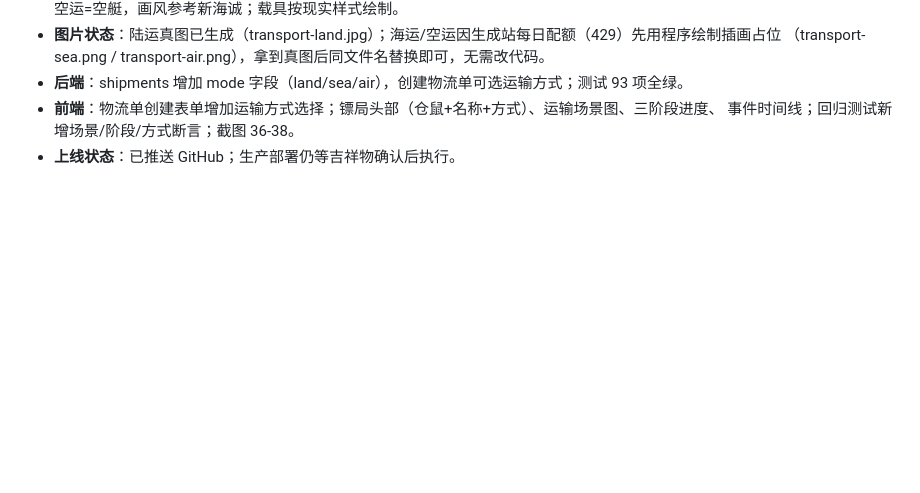
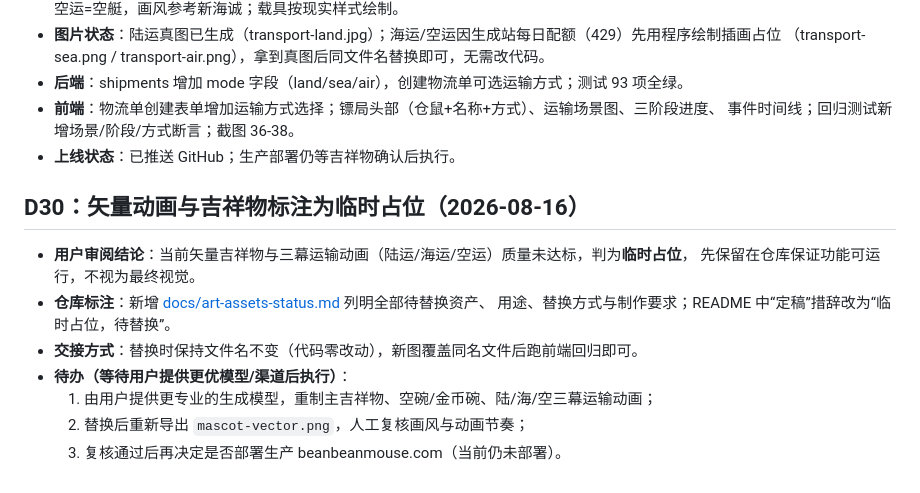
Before and after one commit to berber-233/BeanBeanMouse, a Markdown page: project-history/decisions.md, the part around the change. Drawn GitHub-style; blank space fills up the shorter version.

```diff
--- a/project-history/decisions.md
+++ b/project-history/decisions.md
@@ -335,3 +335,15 @@
 - **前端**：物流单创建表单增加运输方式选择；镖局头部（仓鼠+名称+方式）、运输场景图、三阶段进度、
   事件时间线；回归测试新增场景/阶段/方式断言；截图 36-38。
 - **上线状态**：已推送 GitHub；生产部署仍等吉祥物确认后执行。
+
+## D30：矢量动画与吉祥物标注为临时占位（2026-08-16）
+
+- **用户审阅结论**：当前矢量吉祥物与三幕运输动画（陆运/海运/空运）质量未达标，判为**临时占位**，
+  先保留在仓库保证功能可运行，不视为最终视觉。
+- **仓库标注**：新增 [docs/art-assets-status.md](../docs/art-assets-status.md) 列明全部待替换资产、
+  用途、替换方式与制作要求；README 中“定稿”措辞改为“临时占位，待替换”。
+- **交接方式**：替换时保持文件名不变（代码零改动），新图覆盖同名文件后跑前端回归即可。
+- **待办（等待用户提供更优模型/渠道后执行）**：
+  1. 由用户提供更专业的生成模型，重制主吉祥物、空碗/金币碗、陆/海/空三幕运输动画；
+  2. 替换后重新导出 `mascot-vector.png`，人工复核画风与动画节奏；
+  3. 复核通过后再决定是否部署生产 beanbeanmouse.com（当前仍未部署）。
```
Also changed, not shown: README.md (+3 -1 lines), docs/art-assets-status.md (added, +24 -0 lines).
